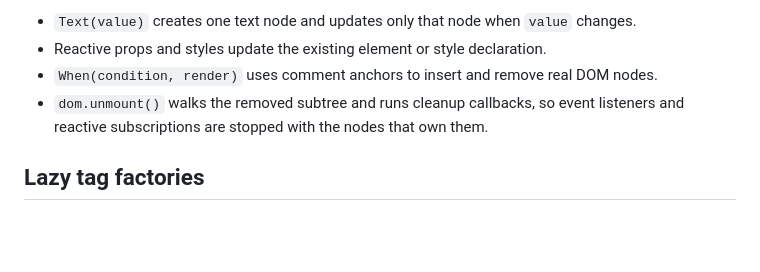
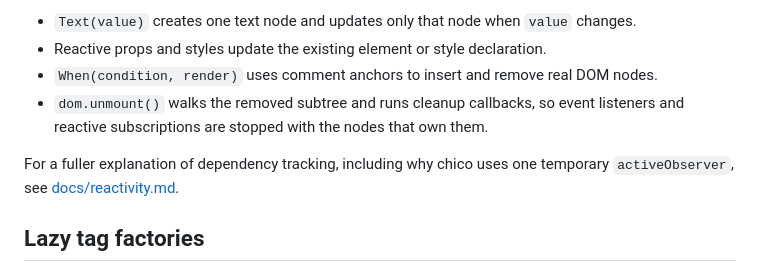
Before and after one commit to armando-nyt/chico, a Markdown page: README.md, the part around the change. Rendered like a GitHub page; blank space fills up the shorter version.

Commit message:
Document reactivity mechanics (#14)
Co-authored-by: Jorge Armando Garcia-Jacquier <j.armando.garcia.jacquier@gmail.com>

```diff
--- a/README.md
+++ b/README.md
@@ -95,6 +95,9 @@ DOM bindings are built on top of effects:
 - `When(condition, render)` uses comment anchors to insert and remove real DOM nodes.
 - `dom.unmount()` walks the removed subtree and runs cleanup callbacks, so event listeners and reactive subscriptions are stopped with the nodes that own them.
 
+For a fuller explanation of dependency tracking, including why chico uses one
+temporary `activeObserver`, see [docs/reactivity.md](docs/reactivity.md).
+
 ## Lazy tag factories
 
 `html.*` and `svg.*` are backed by a `Proxy`. Instead of shipping one function definition for every valid tag, chico creates each factory the first time it is accessed and caches it:
```
Also changed, not shown: docs/reactivity.md (added, +186 -0 lines).
